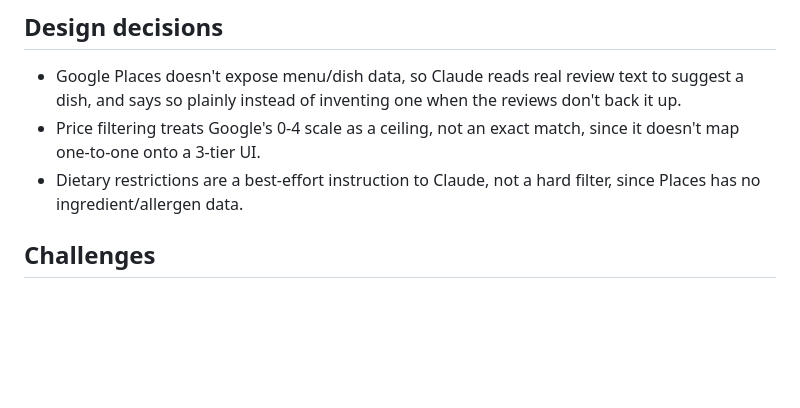
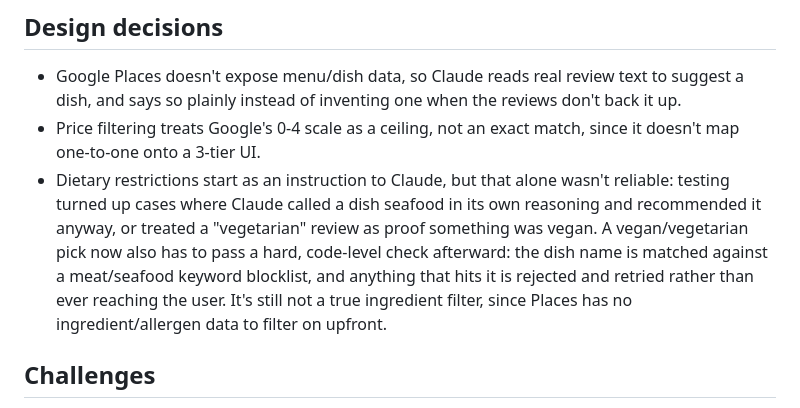
Before and after one commit to owenchlee/FoodFindr, a Markdown page: README.md, the part around the change. Drawn GitHub-style; blank space fills up the shorter version.

```diff
--- a/README.md
+++ b/README.md
@@ -78,8 +78,15 @@ mention a specific dish, Claude says so instead of guessing.
   reviews don't back it up.
 - Price filtering treats Google's 0-4 scale as a ceiling, not an exact match,
   since it doesn't map one-to-one onto a 3-tier UI.
-- Dietary restrictions are a best-effort instruction to Claude, not a hard
-  filter, since Places has no ingredient/allergen data.
+- Dietary restrictions start as an instruction to Claude, but that alone
+  wasn't reliable: testing turned up cases where Claude called a dish
+  seafood in its own reasoning and recommended it anyway, or treated a
+  "vegetarian" review as proof something was vegan. A vegan/vegetarian
+  pick now also has to pass a hard, code-level check afterward: the dish
+  name is matched against a meat/seafood keyword blocklist, and anything
+  that hits it is rejected and retried rather than ever reaching the user.
+  It's still not a true ingredient filter, since Places has no
+  ingredient/allergen data to filter on upfront.
 
 ## Challenges
 
```
Also changed, not shown: docs/ARCHITECTURE.md (+9 -2 lines).
